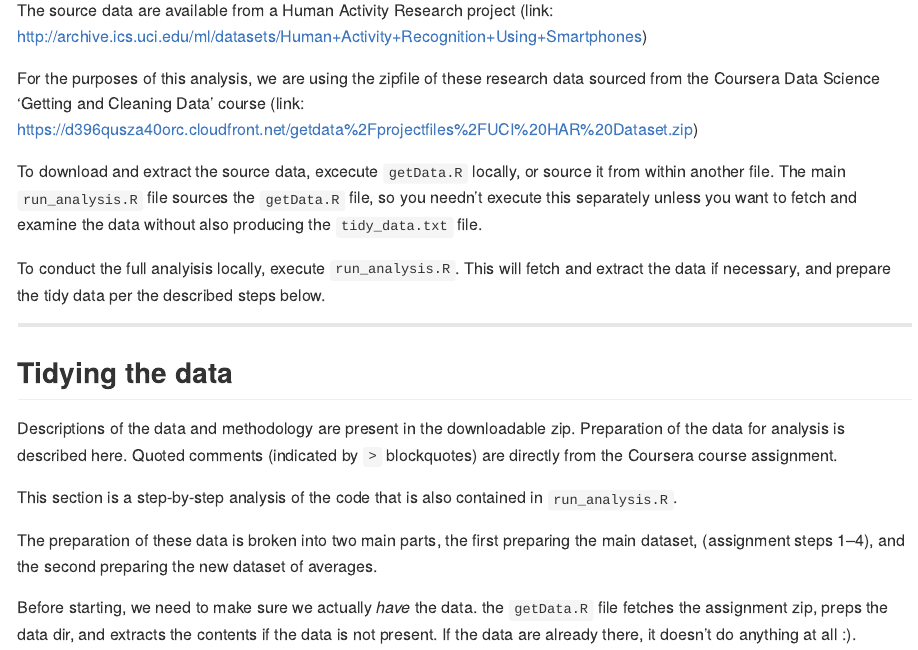
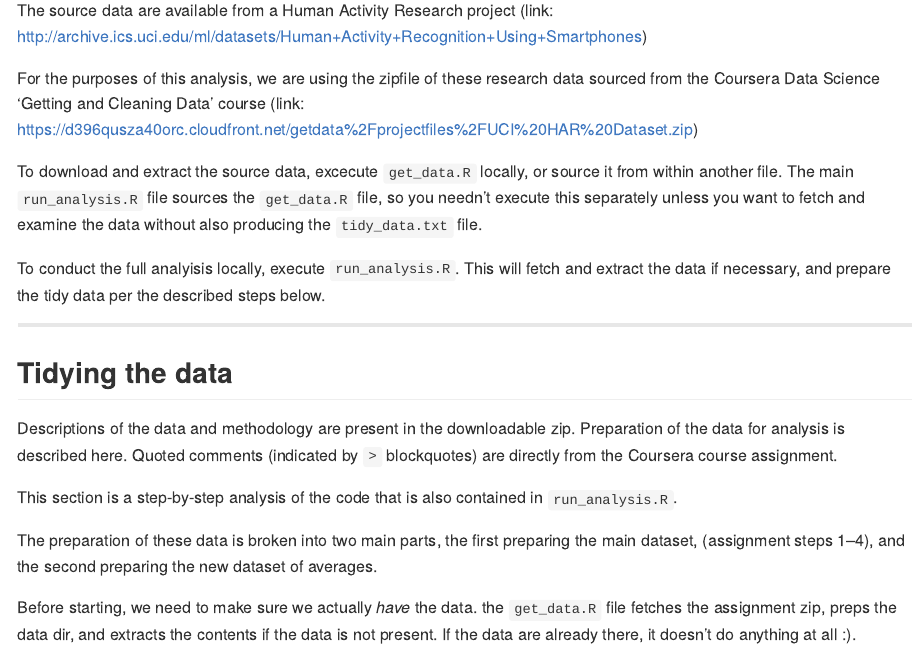
Before and after one commit to marktfrey/getdata-035-pa1, an R Markdown document (README.Rmd): the page in a window 1100 px wide, from 360 px down. Rendered offline with R 4.5, knitr and Pandoc, with nearby package versions; some code elsewhere in the file could not run offline.

Commit message:
rename getData.R to get_data.R

```diff
--- a/README.Rmd
+++ b/README.Rmd
@@ -26,9 +26,9 @@ For the purposes of this analysis, we are using the zipfile of these research
 data sourced from the Coursera Data Science 'Getting and Cleaning Data' course
 (link: https://d396qusza40orc.cloudfront.net/getdata%2Fprojectfiles%2FUCI%20HAR%20Dataset.zip)
 
-To download and extract the source data, excecute `getData.R` locally, or
+To download and extract the source data, excecute `get_data.R` locally, or
 source it from within another file.  The main `run_analysis.R` file sources the
-`getData.R` file, so you needn't execute this separately unless you want to fetch
+`get_data.R` file, so you needn't execute this separately unless you want to fetch
 and examine the data without also producing the `tidy_data.txt` file.
 
 To conduct the full analyisis locally, execute `run_analysis.R`.  This will fetch and extract
@@ -51,7 +51,7 @@ the first preparing the main dataset, (assignment steps 1--4), and
 the second preparing the new dataset of averages.
 
 Before starting, we need to make sure we actually _have_ the data.
-the `getData.R` file fetches the assignment zip, preps the data dir, and
+the `get_data.R` file fetches the assignment zip, preps the data dir, and
 extracts the contents if the data is not present.  If the data are already
 there, it doesn't do anything at all :).
 
```
Also changed, not shown: run_analysis.R (+1 -1 lines), get_data.R (renamed from getData.R), README.Rmd (2 more changed lines).
